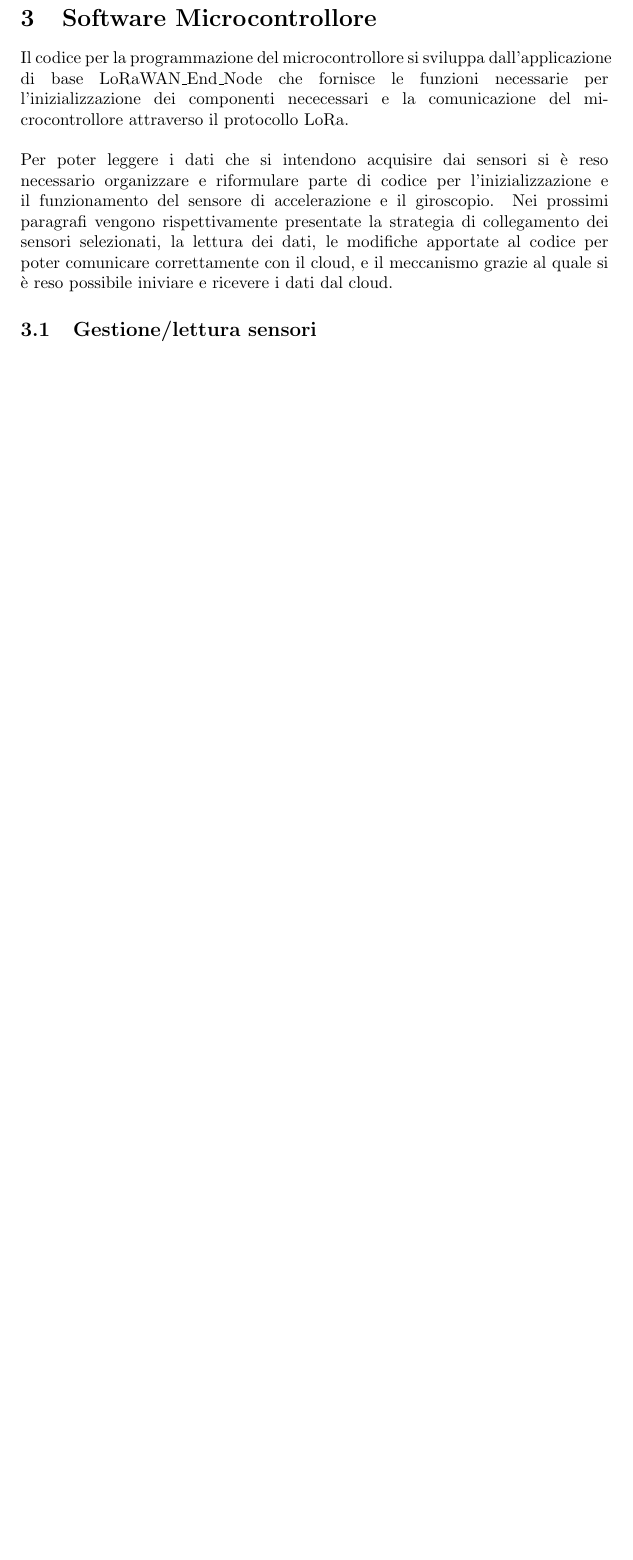
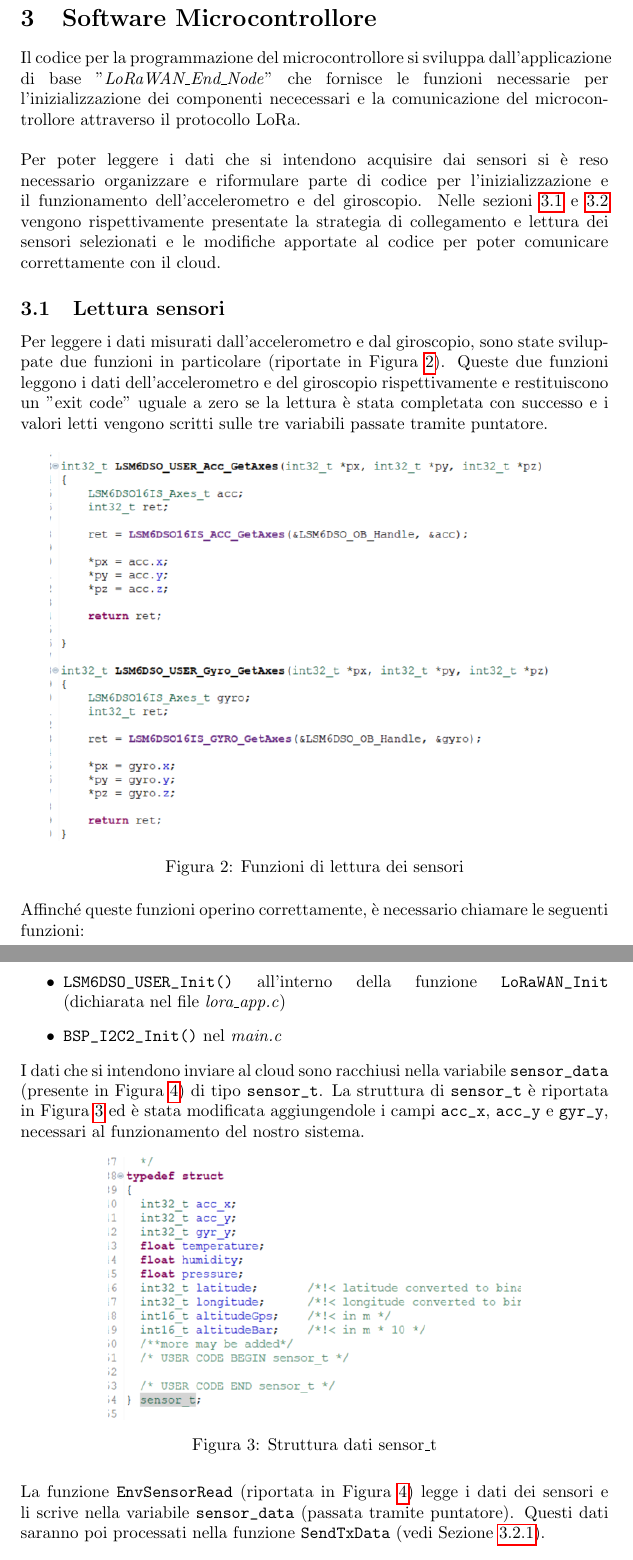
Before and after one commit to DaddaOperator/STM-Micro-Exercises-PLSD-, a LaTeX document (main.tex, which reads sections/codice_scheda.tex): part of page 5 of 13 before the commit and two parts of pages 5 and 6 of 15 after it, the two joined at a grey line, cut so that both start at the same text, the shorter picture padded with empty space. Compiled offline with pdfLaTeX.

Commit message:
Piccole modifiche + parte lettura sensori del uC

```diff
--- a/main.tex
+++ b/main.tex
@@ -12,6 +12,7 @@
 
 \renewcommand{\figurename}{Figura}
 % \usepackage[labelsep=endash]{caption} % se si vuole cambiare i ":" in "-"
+\renewcommand{\contentsname}{Indice}
 
 \setlength{\emergencystretch}{30pt}
 
--- a/sections/codice_scheda.tex
+++ b/sections/codice_scheda.tex
@@ -1,14 +1,35 @@
 \section{Software Microcontrollore}
-Il codice per la programmazione del microcontrollore si sviluppa dall'applicazione di base LoRaWAN\_End\_Node che fornisce
+Il codice per la programmazione del microcontrollore si sviluppa dall'applicazione di base "\textit{LoRaWAN\_End\_Node}" che fornisce
 le funzioni necessarie per l'inizializzazione dei componenti nececessari e la comunicazione del microcontrollore attraverso il protocollo LoRa.
-\\\\Per poter leggere i dati che si intendono acquisire dai sensori si è reso necessario organizzare e riformulare parte di codice per l'inizializzazione e il funzionamento del sensore
-di accelerazione e il giroscopio. Nei prossimi paragrafi vengono rispettivamente presentate la strategia di collegamento dei sensori selezionati, la lettura dei dati,
-le modifiche apportate al codice per poter comunicare correttamente con il cloud, e il meccanismo grazie al quale si è reso possibile iniviare e ricevere i dati dal cloud.
+\\\\Per poter leggere i dati che si intendono acquisire dai sensori si è reso necessario organizzare e riformulare parte di codice per l'inizializzazione e il funzionamento dell'accelerometro
+e del giroscopio. Nelle sezioni \ref{ssec:sensori} e \ref{ssec:lorawan} vengono rispettivamente presentate la strategia di collegamento e lettura dei sensori selezionati e
+le modifiche apportate al codice per poter comunicare correttamente con il cloud.
 
-\subsection{Gestione/lettura sensori}
+\subsection{Lettura sensori}\label{ssec:sensori}
 % BREVE SCALETTA:
 % 1) Descrizione breve del collegamento hardware e del bus I2C
 
 % 2) Descrizione delle funzioni per l'inizializzazione e l' acquisizione dei sensori dall'almbiente esterno
 % -Cenno a LSM6DSO_USER_Init() e la sua posizione nel codice
 % -Cenno LSM6DSO_USER_Acc_GetAxes() e LSM6DSO_USER_Gyro_GetAxes()
+Per leggere i dati misurati dall'accelerometro e dal giroscopio, sono state sviluppate due funzioni in particolare (riportate in Figura \ref{fig:lettura_sensori}). Queste due funzioni leggono i dati dell'accelerometro e del giroscopio rispettivamente e restituiscono un "exit code" uguale a zero se la lettura è stata completata con successo e i valori letti vengono scritti sulle tre variabili passate tramite puntatore.
+\begin{figure}[h!]
+  \centering
+  \includegraphics[width=0.9\textwidth]{getDataFunctions.png}
+  \caption{Funzioni di lettura dei sensori}
+  \label{fig:lettura_sensori}
+\end{figure}
+\\Affinché queste funzioni operino correttamente, è necessario chiamare le seguenti funzioni:
+\begin{itemize}
+  \item \Verb|LSM6DSO_USER_Init()| all'interno della funzione \Verb|LoRaWAN_Init| (dichiarata nel file \textit{lora\_app.c})
+  \item \Verb|BSP_I2C2_Init()| nel \textit{main.c}
+\end{itemize}
+% 3) Descrizione della funzione EnvSensorRead() e della struttura dati sensor_data per la lettura del sensore
+I dati che si intendono inviare al cloud sono racchiusi nella variabile \Verb|sensor_data| (presente in Figura \ref{fig:envsensorread}) di tipo \Verb|sensor_t|. La struttura di \Verb|sensor_t| è riportata in Figura \ref{fig:sensor_t} ed è stata modificata aggiungendole i campi \Verb|acc_x|, \Verb|acc_y| e \Verb|gyr_y|, necessari al funzionamento del nostro sistema.
+\begin{figure}[h!]
+  \centering
+  \includegraphics[width=0.7\textwidth]{sensor_t.png}
+  \caption{Struttura dati sensor\_t}
+  \label{fig:sensor_t}
+\end{figure}
+\\La funzione \Verb|EnvSensorRead| (riportata in Figura \ref{fig:envsensorread}) legge i dati dei sensori e li scrive nella variabile \Verb|sensor_data| (passata tramite puntatore). Questi dati saranno poi processati nella funzione \Verb|SendTxData| (vedi Sezione \ref{sssec:uplink_scheda}).
@@ -15 +40,3 @@ le modifiche apportate al codice per poter comunicare correttamente con il cloud
+  \label{fig:envsensorread}
+\end{figure}
 
```
Also changed, not shown: sections/codice_client.tex (+2 -2 lines), .tex (deleted), main.pdf, sections/codice_scheda.tex (11 more changed lines).
